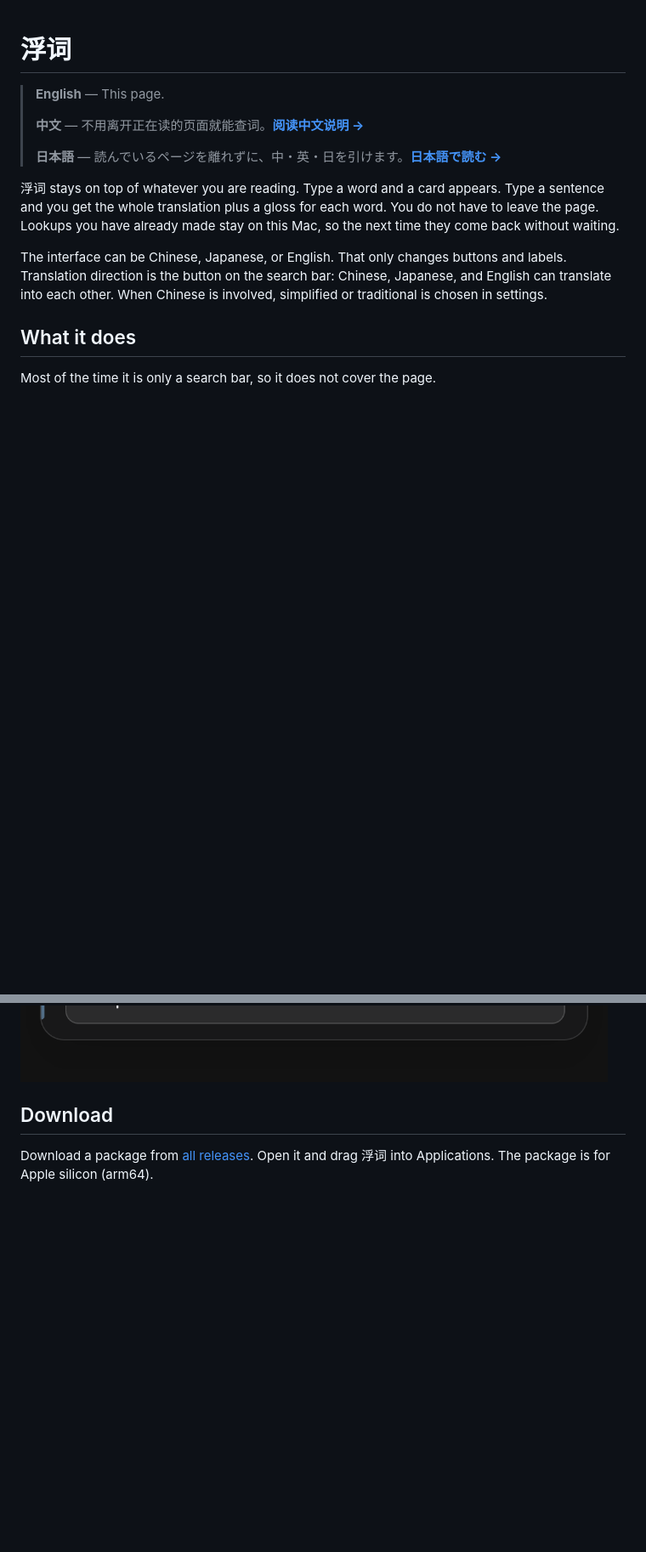
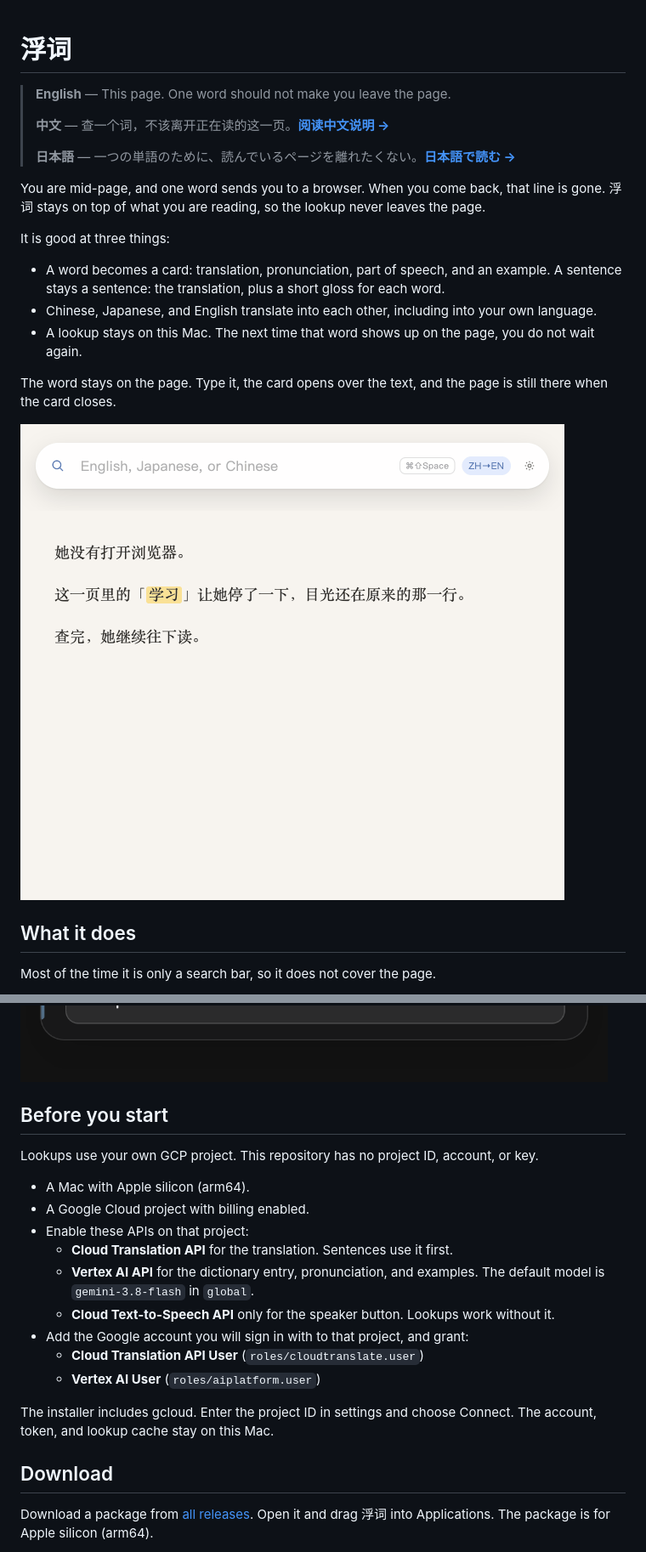
Before and after one commit to jayson-sheyue/fuci, a Markdown page: README.en.md, 2 parts joined by grey strips. Shown at 85% size. GitHub-like rendering; pictures changed too: docs/en/lookup.gif (added); blank space fills up the shorter version.

```diff
--- a/README.en.md
+++ b/README.en.md
@@ -1,14 +1,22 @@
 # 浮词
 
-> **English** — This page.
+> **English** — This page. One word should not make you leave the page.
 >
-> **中文** — 不用离开正在读的页面就能查词。**[阅读中文说明 →](README.md)**
+> **中文** — 查一个词，不该离开正在读的这一页。**[阅读中文说明 →](README.md)**
 >
-> **日本語** — 読んでいるページを離れずに、中・英・日を引けます。**[日本語で読む →](README.ja.md)**
+> **日本語** — 一つの単語のために、読んでいるページを離れたくない。**[日本語で読む →](README.ja.md)**
 
-浮词 stays on top of whatever you are reading. Type a word and a card appears. Type a sentence and you get the whole translation plus a gloss for each word. You do not have to leave the page. Lookups you have already made stay on this Mac, so the next time they come back without waiting.
+You are mid-page, and one word sends you to a browser. When you come back, that line is gone. 浮词 stays on top of what you are reading, so the lookup never leaves the page.
 
-The interface can be Chinese, Japanese, or English. That only changes buttons and labels. Translation direction is the button on the search bar: Chinese, Japanese, and English can translate into each other. When Chinese is involved, simplified or traditional is chosen in settings.
+It is good at three things:
+
+- A word becomes a card: translation, pronunciation, part of speech, and an example. A sentence stays a sentence: the translation, plus a short gloss for each word.
+- Chinese, Japanese, and English translate into each other, including into your own language.
+- A lookup stays on this Mac. The next time that word shows up on the page, you do not wait again.
+
+The word stays on the page. Type it, the card opens over the text, and the page is still there when the card closes.
+
+![Look up a word without leaving the page](docs/en/lookup.gif)
 
 ## What it does
 
@@ -39,6 +47,22 @@ Interface language is the first control in settings. Choose 中文, 日本語, o
 There are seven themes: Sky, Bamboo, Cinnabar, Wisteria, Amber, Crabapple, and Night. One click changes the search bar, the card, and the orb together. The opacity slider affects both the search bar and the card. The default is 88%. The picture below is Night at 64%, with the theme choices and the slider on the same page.
 
 ![Themes and opacity](docs/en/look.png)
+
+## Before you start
+
+Lookups use your own GCP project. This repository has no project ID, account, or key.
+
+- A Mac with Apple silicon (arm64).
+- A Google Cloud project with billing enabled.
+- Enable these APIs on that project:
+  - **Cloud Translation API** for the translation. Sentences use it first.
+  - **Vertex AI API** for the dictionary entry, pronunciation, and examples. The default model is `gemini-3.8-flash` in `global`.
+  - **Cloud Text-to-Speech API** only for the speaker button. Lookups work without it.
+- Add the Google account you will sign in with to that project, and grant:
+  - **Cloud Translation API User** (`roles/cloudtranslate.user`)
+  - **Vertex AI User** (`roles/aiplatform.user`)
+
+The installer includes gcloud. Enter the project ID in settings and choose Connect. The account, token, and lookup cache stay on this Mac.
 
 ## Download
 
```
Also changed, not shown: other parts of README.en.md (+1 -1 lines), README.ja.md (+30 -6 lines), README.md (+30 -6 lines), docs/ja/lookup.gif (added), docs/lookup.gif (added), 1 other file.
